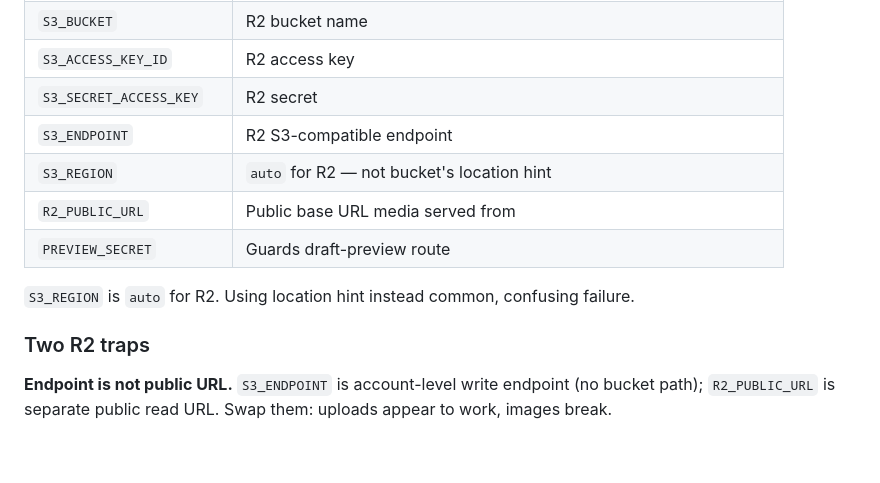
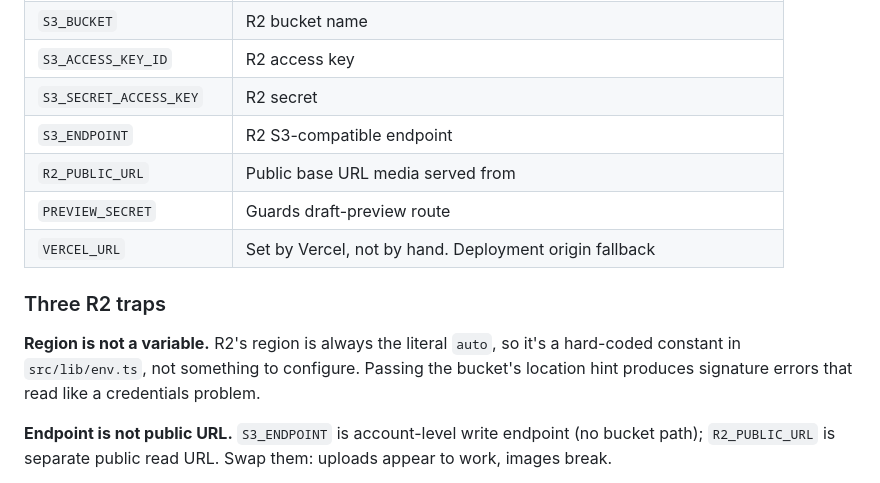
Before and after one commit to chuangcaleb/powerkids-site, a Markdown page: docs/ops/environments.md, the part around the change. Drawn GitHub-style; blank space fills up the shorter version.

Commit message:
docs: fix residual drift in env and reference docs
- environments.md listed S3_REGION as an env var; it is a hard-coded constant
  in src/lib/env.ts precisely so it cannot be misconfigured. Reframed as a
  trap and added the missing VERCEL_URL key.
- v3-design-audit.md pointed at Phase 2 as its reason to exist and read as a
  spec. Banner now marks it historical, with DESIGN.md winning conflicts.

```diff
--- a/docs/ops/environments.md
+++ b/docs/ops/environments.md
@@ -48,13 +48,13 @@ Every name below appear in `.env.example` with comment. Values come from owner.
 | `S3_ACCESS_KEY_ID`       | R2 access key                                                        |
 | `S3_SECRET_ACCESS_KEY`   | R2 secret                                                            |
 | `S3_ENDPOINT`            | R2 S3-compatible endpoint                                            |
-| `S3_REGION`              | `auto` for R2 — not bucket's location hint                           |
 | `R2_PUBLIC_URL`          | Public base URL media served from                                    |
 | `PREVIEW_SECRET`         | Guards draft-preview route                                           |
+| `VERCEL_URL`             | Set by Vercel, not by hand. Deployment origin fallback               |
 
-`S3_REGION` is `auto` for R2. Using location hint instead common, confusing failure.
+### Three R2 traps
 
-### Two R2 traps
+**Region is not a variable.** R2's region is always the literal `auto`, so it's a hard-coded constant in `src/lib/env.ts`, not something to configure. Passing the bucket's location hint produces signature errors that read like a credentials problem.
 
 **Endpoint is not public URL.** `S3_ENDPOINT` is account-level write endpoint (no bucket path); `R2_PUBLIC_URL` is separate public read URL. Swap them: uploads appear to work, images break.
 
```
Also changed, not shown: docs/reference/v3-design-audit.md (+2 -2 lines).
